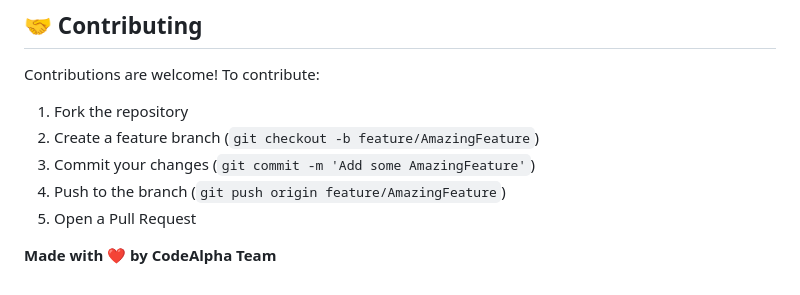
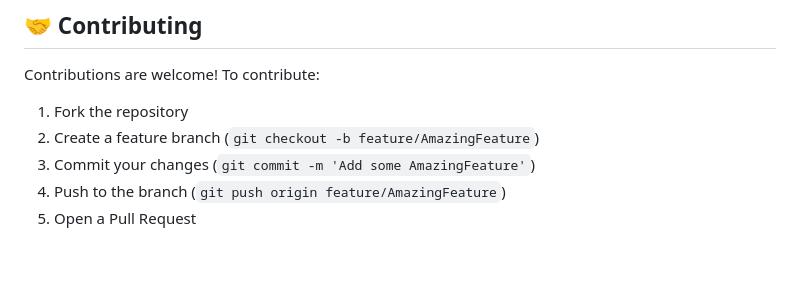
Before and after one commit to adnanrahimtech/CodeAlpha_Music-Player, a Markdown page: README.md, the part around the change. Drawn GitHub-style; blank space fills up the shorter version.

```diff
--- a/README.md
+++ b/README.md
@@ -116,6 +116,3 @@ Contributions are welcome! To contribute:
 3. Commit your changes (`git commit -m 'Add some AmazingFeature'`)
 4. Push to the branch (`git push origin feature/AmazingFeature`)
 5. Open a Pull Request
-
-
-**Made with ❤️ by CodeAlpha Team**
```
